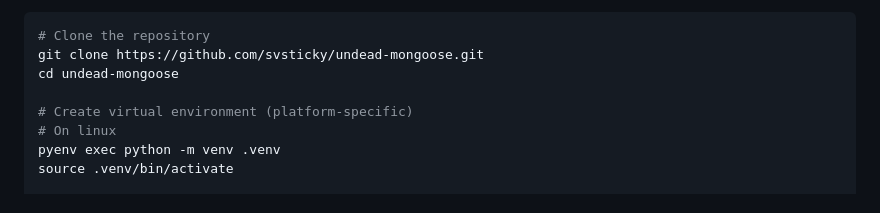
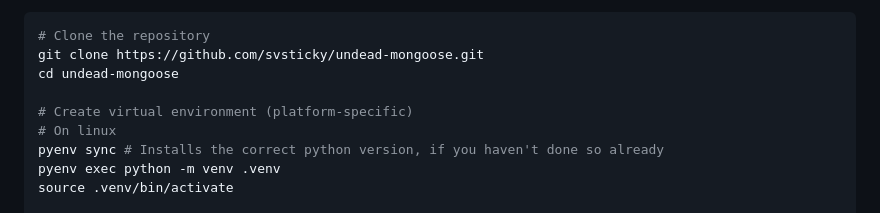
Before and after one commit to svsticky/undead-mongoose, a Markdown page: README.md, the part around the change. Rendered like a GitHub page.

Commit message:
docs: add pyenv sync command to readme

```diff
--- a/README.md
+++ b/README.md
@@ -15,6 +15,7 @@ cd undead-mongoose
 
 # Create virtual environment (platform-specific)
 # On linux
+pyenv sync # Installs the correct python version, if you haven't done so already
 pyenv exec python -m venv .venv
 source .venv/bin/activate
 
```
